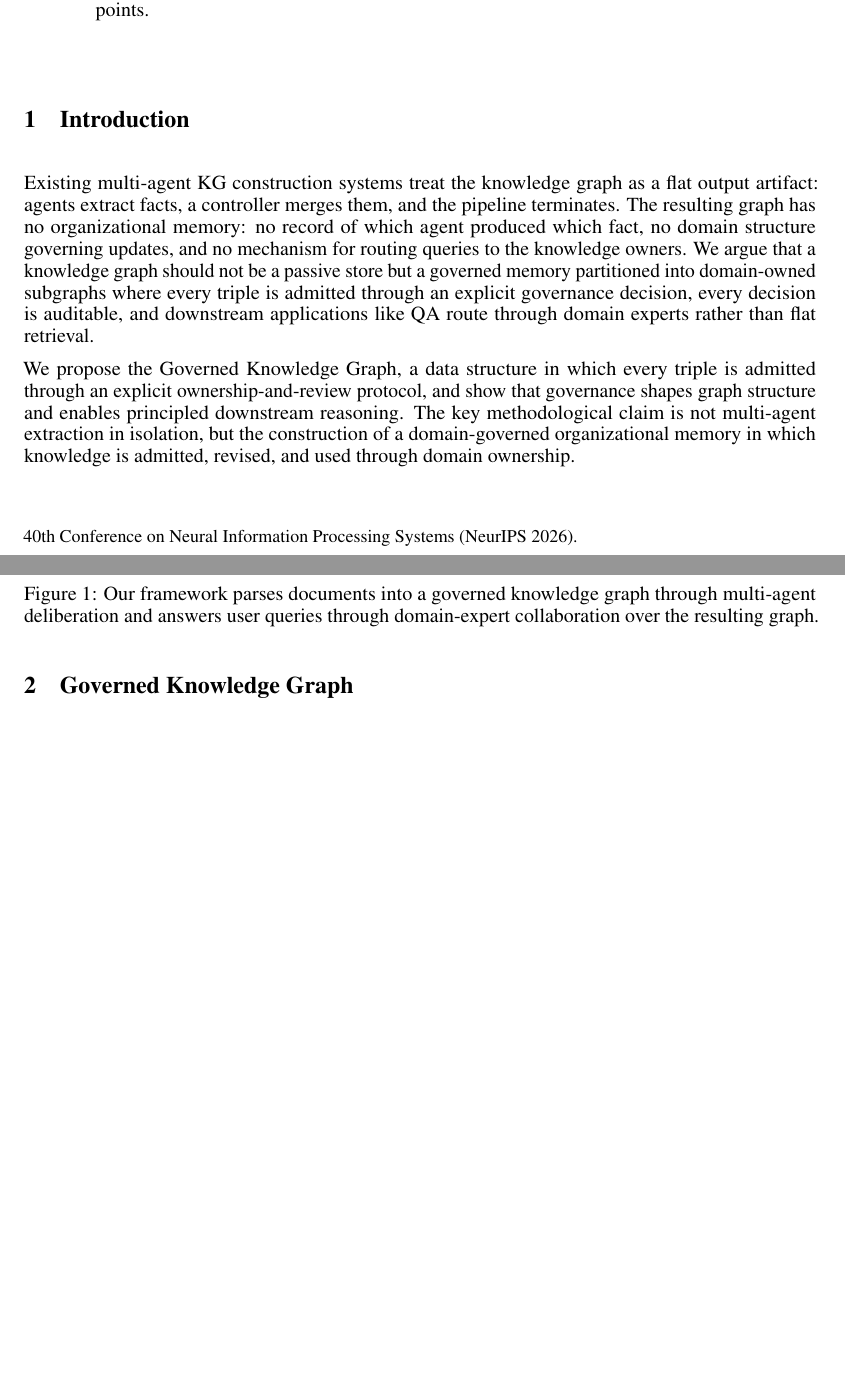
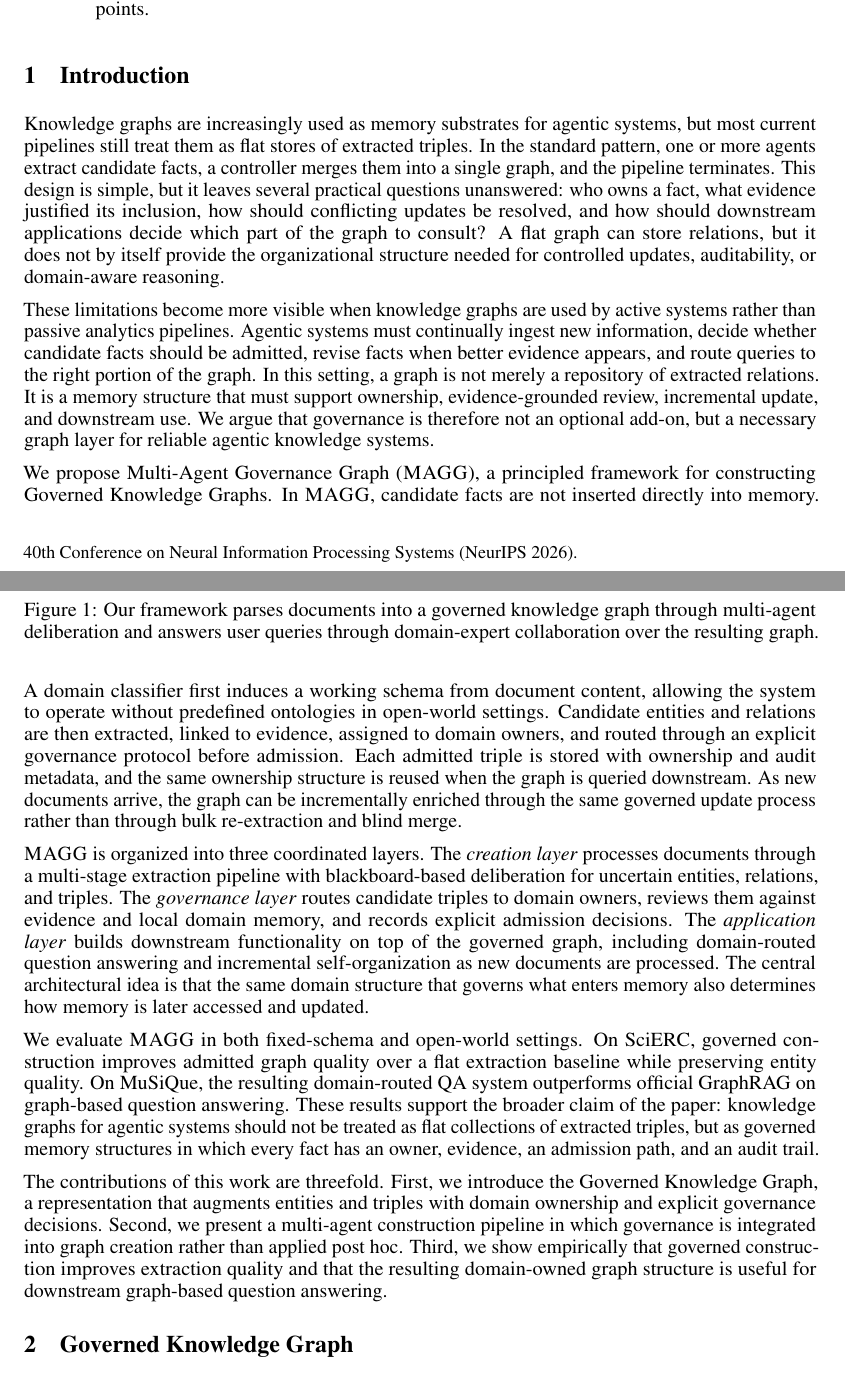
Before and after one commit to nmokaria27/Agentic-Graph-Memory, a LaTeX paper (paper/main.tex): two parts of pages 1 and 2 of 9, joined at a grey line, cut so that both start at the same text, the shorter picture padded with empty space. Compiled offline with pdfLaTeX.

Commit message:
Rewrite paper introduction

```diff
--- a/paper/main.tex
+++ b/paper/main.tex
@@ -48,9 +48,17 @@ Knowledge graphs used by agentic systems are often treated as flat stores of ext
 
 \section{Introduction}
 
-Existing multi-agent KG construction systems treat the knowledge graph as a flat output artifact: agents extract facts, a controller merges them, and the pipeline terminates. The resulting graph has no organizational memory: no record of which agent produced which fact, no domain structure governing updates, and no mechanism for routing queries to the knowledge owners. We argue that a knowledge graph should not be a passive store but a governed memory partitioned into domain-owned subgraphs where every triple is admitted through an explicit governance decision, every decision is auditable, and downstream applications like QA route through domain experts rather than flat retrieval.
+Knowledge graphs are increasingly used as memory substrates for agentic systems, but most current pipelines still treat them as flat stores of extracted triples. In the standard pattern, one or more agents extract candidate facts, a controller merges them into a single graph, and the pipeline terminates. This design is simple, but it leaves several practical questions unanswered: who owns a fact, what evidence justified its inclusion, how should conflicting updates be resolved, and how should downstream applications decide which part of the graph to consult? A flat graph can store relations, but it does not by itself provide the organizational structure needed for controlled updates, auditability, or domain-aware reasoning.
 
-We propose the Governed Knowledge Graph, a data structure in which every triple is admitted through an explicit ownership-and-review protocol, and show that governance shapes graph structure and enables principled downstream reasoning. The key methodological claim is not multi-agent extraction in isolation, but the construction of a domain-governed organizational memory in which knowledge is admitted, revised, and used through domain ownership.
+These limitations become more visible when knowledge graphs are used by active systems rather than passive analytics pipelines. Agentic systems must continually ingest new information, decide whether candidate facts should be admitted, revise facts when better evidence appears, and route queries to the right portion of the graph. In this setting, a graph is not merely a repository of extracted relations. It is a memory structure that must support ownership, evidence-grounded review, incremental update, and downstream use. We argue that governance is therefore not an optional add-on, but a necessary graph layer for reliable agentic knowledge systems.
+
+We propose Multi-Agent Governance Graph (\system{}), a principled framework for constructing Governed Knowledge Graphs. In \system{}, candidate facts are not inserted directly into memory. A domain classifier first induces a working schema from document content, allowing the system to operate without predefined ontologies in open-world settings. Candidate entities and relations are then extracted, linked to evidence, assigned to domain owners, and routed through an explicit governance protocol before admission. Each admitted triple is stored with ownership and audit metadata, and the same ownership structure is reused when the graph is queried downstream. As new documents arrive, the graph can be incrementally enriched through the same governed update process rather than through bulk re-extraction and blind merge.
+
+\system{} is organized into three coordinated layers. The \emph{creation layer} processes documents through a multi-stage extraction pipeline with blackboard-based deliberation for uncertain entities, relations, and triples. The \emph{governance layer} routes candidate triples to domain owners, reviews them against evidence and local domain memory, and records explicit admission decisions. The \emph{application layer} builds downstream functionality on top of the governed graph, including domain-routed question answering and incremental self-organization as new documents are processed. The central architectural idea is that the same domain structure that governs what enters memory also determines how memory is later accessed and updated.
+
+We evaluate \system{} in both fixed-schema and open-world settings. On SciERC, governed construction improves admitted graph quality over a flat extraction baseline while preserving entity quality. On MuSiQue, the resulting domain-routed QA system outperforms official GraphRAG on graph-based question answering. These results support the broader claim of the paper: knowledge graphs for agentic systems should not be treated as flat collections of extracted triples, but as governed memory structures in which every fact has an owner, evidence, an admission path, and an audit trail.
+
+The contributions of this work are threefold. First, we introduce the Governed Knowledge Graph, a representation that augments entities and triples with domain ownership and explicit governance decisions. Second, we present a multi-agent construction pipeline in which governance is integrated into graph creation rather than applied post hoc. Third, we show empirically that governed construction improves extraction quality and that the resulting domain-owned graph structure is useful for downstream graph-based question answering.
 
 \begin{figure}[t]
 \centering
```
